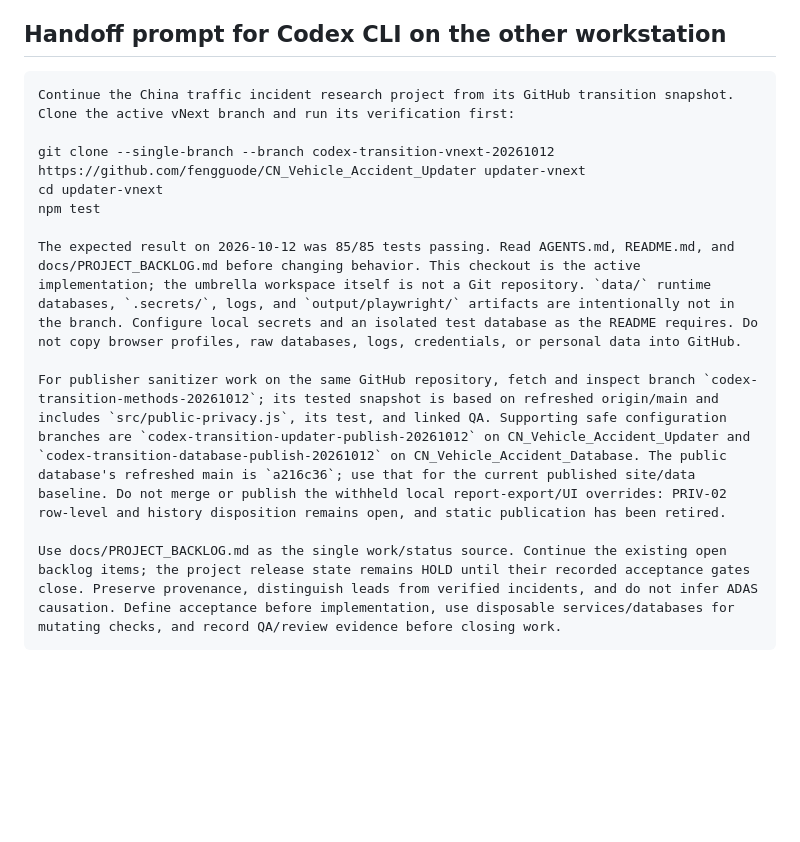
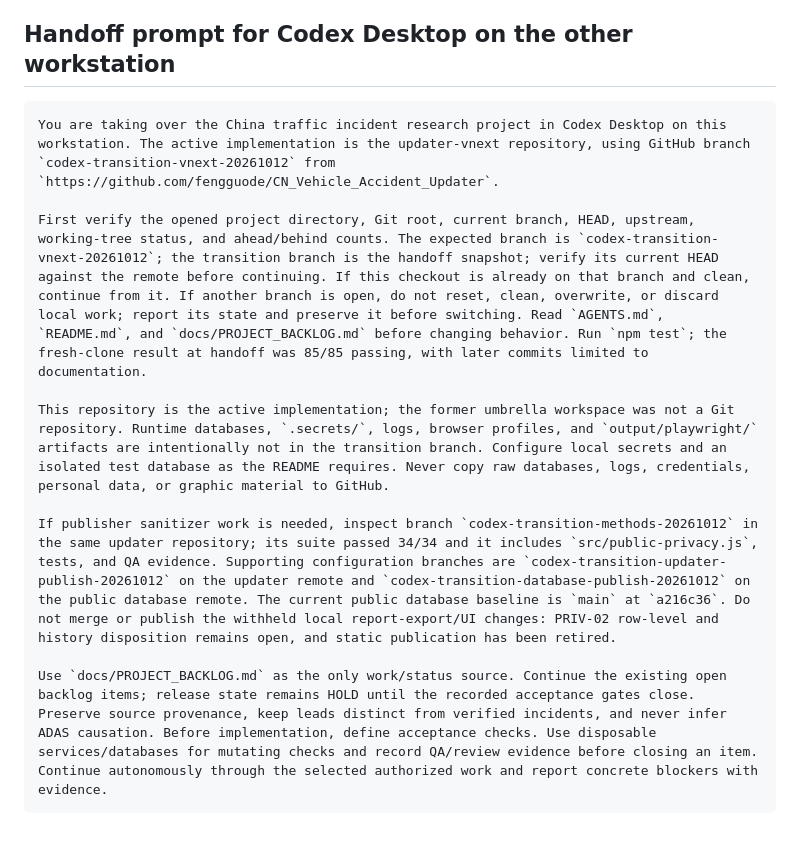
Before and after one commit to fengguode/CN_Vehicle_Accident_Updater, a Markdown page: docs/qa/2026-10-12-workstation-transition-audit.md, the part around the change. Drawn GitHub-style; blank space fills up the shorter version.

Commit message:
docs: tailor handoff prompt for Codex Desktop

````diff
--- a/docs/qa/2026-10-12-workstation-transition-audit.md
+++ b/docs/qa/2026-10-12-workstation-transition-audit.md
@@ -45,18 +45,16 @@ The umbrella folder itself has no `.git` root. All five nested repositories have
 - **Final checkout verification:** all five local repositories are clean and report `0 ahead / 0 behind` against their configured transition/upstream refs. The fresh vNext clone at `21cabca` passed `npm test` 85/85; the final two vNext commits after that clone change only this QA/backlog text and `.gitignore`.
 - **Disposition:** GitHub-based transition of active source and safe supporting work is ready. Historical/privacy and uncommitted public-output decisions remain preserved locally and tracked in the canonical backlog; they were not silently folded into the source handoff.
 
-## Handoff prompt for Codex CLI on the other workstation
+## Handoff prompt for Codex Desktop on the other workstation
 
 ```text
-Continue the China traffic incident research project from its GitHub transition snapshot. Clone the active vNext branch and run its verification first:
+You are taking over the China traffic incident research project in Codex Desktop on this workstation. The active implementation is the updater-vnext repository, using GitHub branch `codex-transition-vnext-20261012` from `https://github.com/fengguode/CN_Vehicle_Accident_Updater`.
 
-git clone --single-branch --branch codex-transition-vnext-20261012 https://github.com/fengguode/CN_Vehicle_Accident_Updater updater-vnext
-cd updater-vnext
-npm test
+First verify the opened project directory, Git root, current branch, HEAD, upstream, working-tree status, and ahead/behind counts. The expected branch is `codex-transition-vnext-20261012`; the transition branch is the handoff snapshot; verify its current HEAD against the remote before continuing. If this checkout is already on that branch and clean, continue from it. If another branch is open, do not reset, clean, overwrite, or discard local work; report its state and preserve it before switching. Read `AGENTS.md`, `README.md`, and `docs/PROJECT_BACKLOG.md` before changing behavior. Run `npm test`; the fresh-clone result at handoff was 85/85 passing, with later commits limited to documentation.
 
-The expected result on 2026-10-12 was 85/85 tests passing. Read AGENTS.md, README.md, and docs/PROJECT_BACKLOG.md before changing behavior. This checkout is the active implementation; the umbrella workspace itself is not a Git repository. `data/` runtime databases, `.secrets/`, logs, and `output/playwright/` artifacts are intentionally not in the branch. Configure local secrets and an isolated test database as the README requires. Do not copy browser profiles, raw databases, logs, credentials, or personal data into GitHub.
+This repository is the active implementation; the former umbrella workspace was not a Git repository. Runtime databases, `.secrets/`, logs, browser profiles, and `output/playwright/` artifacts are intentionally not in the transition branch. Configure local secrets and an isolated test database as the README requires. Never copy raw databases, logs, credentials, personal data, or graphic material to GitHub.
 
-For publisher sanitizer work on the same GitHub repository, fetch and inspect branch `codex-transition-methods-20261012`; its tested snapshot is based on refreshed origin/main and includes `src/public-privacy.js`, its test, and linked QA. Supporting safe configuration branches are `codex-transition-updater-publish-20261012` on CN_Vehicle_Accident_Updater and `codex-transition-database-publish-20261012` on CN_Vehicle_Accident_Database. The public database's refreshed main is `a216c36`; use that for the current published site/data baseline. Do not merge or publish the withheld local report-export/UI overrides: PRIV-02 row-level and history disposition remains open, and static publication has been retired.
+If publisher sanitizer work is needed, inspect branch `codex-transition-methods-20261012` in the same updater repository; its suite passed 34/34 and it includes `src/public-privacy.js`, tests, and QA evidence. Supporting configuration branches are `codex-transition-updater-publish-20261012` on the updater remote and `codex-transition-database-publish-20261012` on the public database remote. The current public database baseline is `main` at `a216c36`. Do not merge or publish the withheld local report-export/UI changes: PRIV-02 row-level and history disposition remains open, and static publication has been retired.
 
-Use docs/PROJECT_BACKLOG.md as the single work/status source. Continue the existing open backlog items; the project release state remains HOLD until their recorded acceptance gates close. Preserve provenance, distinguish leads from verified incidents, and do not infer ADAS causation. Define acceptance before implementation, use disposable services/databases for mutating checks, and record QA/review evidence before closing work.
+Use `docs/PROJECT_BACKLOG.md` as the only work/status source. Continue the existing open backlog items; release state remains HOLD until the recorded acceptance gates close. Preserve source provenance, keep leads distinct from verified incidents, and never infer ADAS causation. Before implementation, define acceptance checks. Use disposable services/databases for mutating checks and record QA/review evidence before closing an item. Continue autonomously through the selected authorized work and report concrete blockers with evidence.
 ```
````
